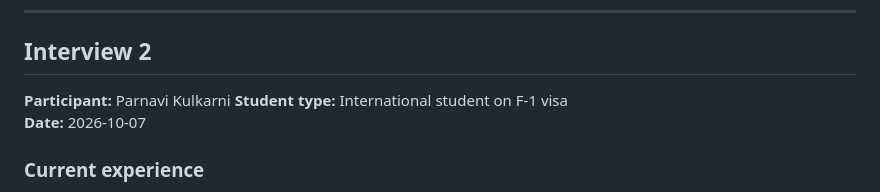
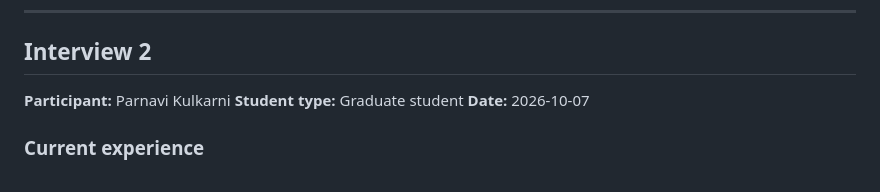
Before and after one commit to aborle3201/InterfaceDNA-IS492, a Markdown page: validation/interviews/anisha_interviews.md, the part around the change. Rendered like a GitHub page.

```diff
--- a/validation/interviews/anisha_interviews.md
+++ b/validation/interviews/anisha_interviews.md
@@ -75,7 +75,7 @@ Confirmed and refined: The interview supported the assumption that students woul
 ## Interview 2
 
 **Participant:** Parnavi Kulkarni
-**Student type:** International student on F-1 visa
+**Student type:** Graduate student
 **Date:** 2026-10-07
 
 ### Current experience
```
